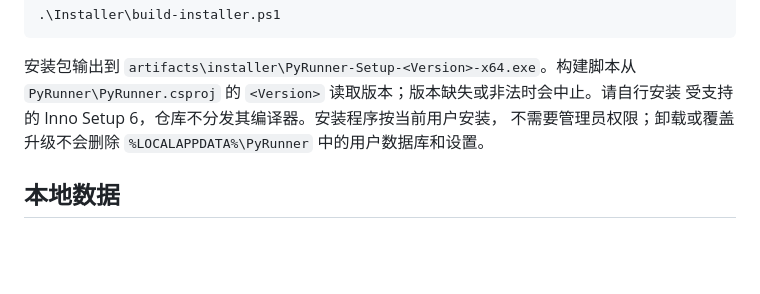
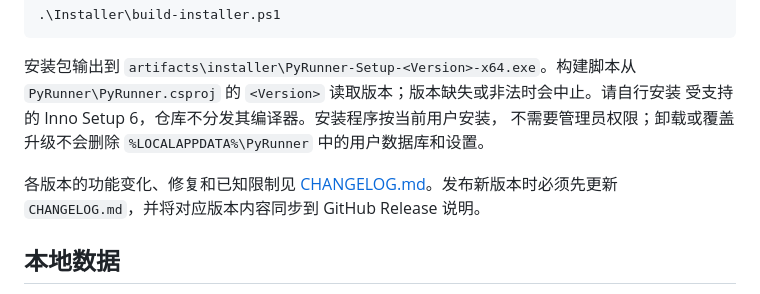
Before and after one commit to Ethereal-09/PyRunner, a Markdown page: README.md, the part around the change. Rendered like a GitHub page; blank space fills up the shorter version.

Commit message:
Document release notes

```diff
--- a/README.md
+++ b/README.md
@@ -57,6 +57,9 @@ dotnet publish .\PyRunner\PyRunner.csproj -p:PublishProfile=win-x64 -p:Platform=
 受支持的 Inno Setup 6，仓库不分发其编译器。安装程序按当前用户安装，
 不需要管理员权限；卸载或覆盖升级不会删除 `%LOCALAPPDATA%\PyRunner` 中的用户数据库和设置。
 
+各版本的功能变化、修复和已知限制见 [CHANGELOG.md](CHANGELOG.md)。发布新版本时必须先更新
+`CHANGELOG.md`，并将对应版本内容同步到 GitHub Release 说明。
+
 ## 本地数据
 
 - 数据库与设置：`%LOCALAPPDATA%\PyRunner`
```
Also changed, not shown: CHANGELOG.md (added, +50 -0 lines).
